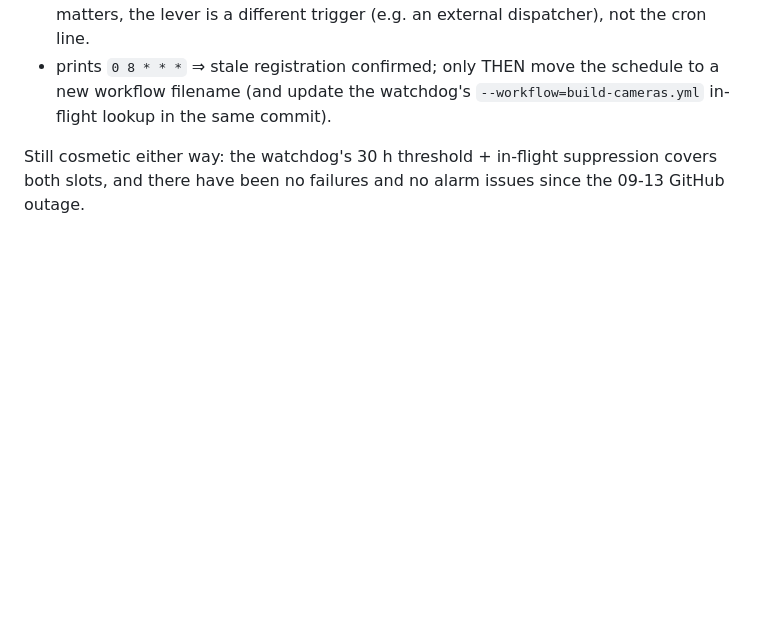
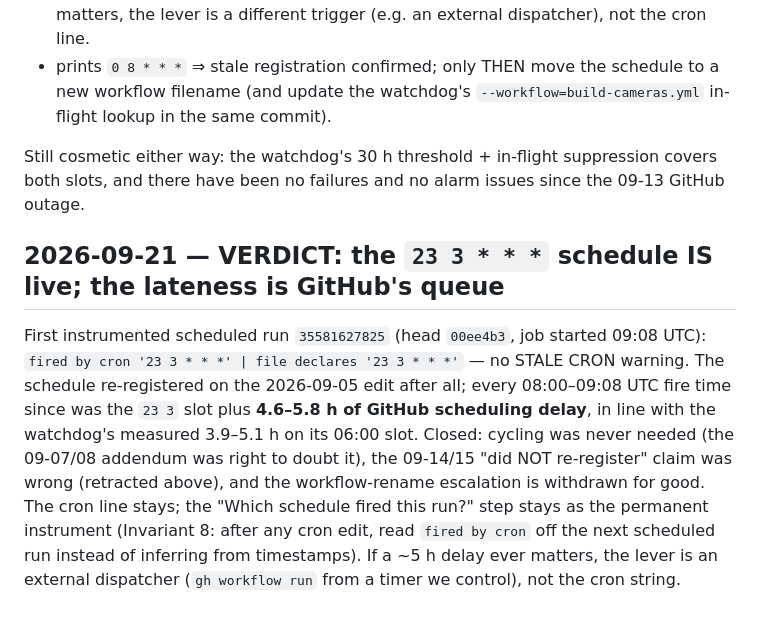
Before and after one commit to badasteroid/ghostroute-tiles, a Markdown page: scripts/ghostroute-tiles-workflow/CAMERA-PIPELINE-HEALTH.md, the part around the change. GitHub-like rendering; blank space fills up the shorter version.

Commit message:
docs(cameras): verdict — '23 3' cron is live (run 35581627825 fired by cron '23 3 * * *'); lateness is GitHub queue delay
Co-Authored-By: Claude Fable 5.1 <noreply@anthropic.com>

```diff
--- a/scripts/ghostroute-tiles-workflow/CAMERA-PIPELINE-HEALTH.md
+++ b/scripts/ghostroute-tiles-workflow/CAMERA-PIPELINE-HEALTH.md
@@ -210,3 +210,16 @@ the run summary, and raises `::warning::STALE CRON` when it differs from the dec
 
 Still cosmetic either way: the watchdog's 30 h threshold + in-flight suppression covers both slots, and
 there have been no failures and no alarm issues since the 09-13 GitHub outage.
+
+## 2026-09-21 — VERDICT: the `23 3 * * *` schedule IS live; the lateness is GitHub's queue
+
+First instrumented scheduled run `35581627825` (head `00ee4b3`, job started 09:08 UTC):
+`fired by cron '23 3 * * *' | file declares '23 3 * * *'` — no STALE CRON warning. The schedule
+re-registered on the 2026-09-05 edit after all; every 08:00–09:08 UTC fire time since was the `23 3`
+slot plus **4.6–5.8 h of GitHub scheduling delay**, in line with the watchdog's measured 3.9–5.1 h on
+its 06:00 slot. Closed: cycling was never needed (the 09-07/08 addendum was right to doubt it), the
+09-14/15 "did NOT re-register" claim was wrong (retracted above), and the workflow-rename escalation
+is withdrawn for good. The cron line stays; the "Which schedule fired this run?" step stays as the
+permanent instrument (Invariant 8: after any cron edit, read `fired by cron` off the next scheduled
+run instead of inferring from timestamps). If a ~5 h delay ever matters, the lever is an external
+dispatcher (`gh workflow run` from a timer we control), not the cron string.
```
